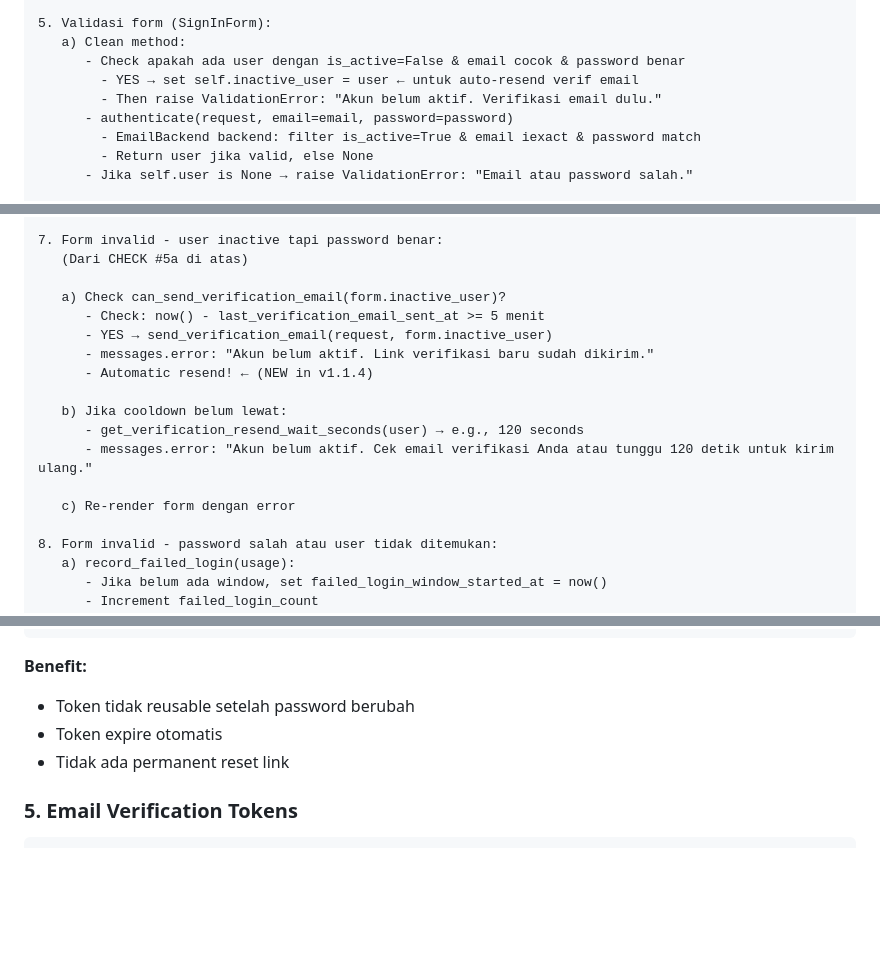
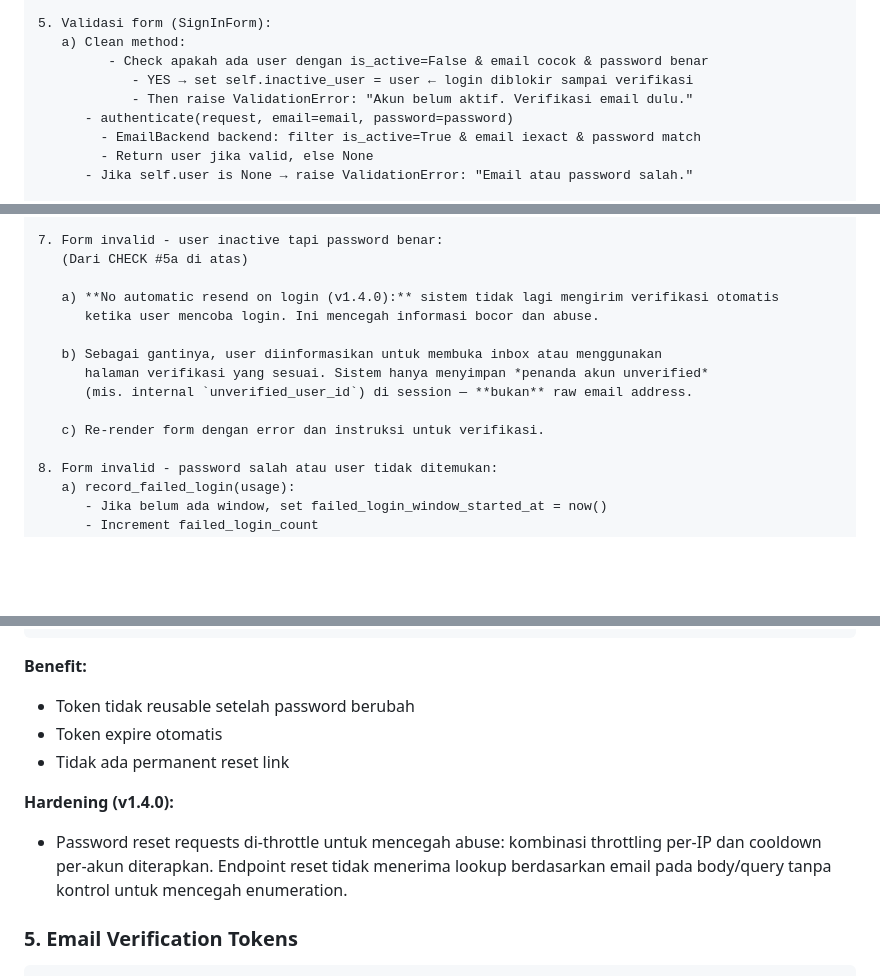
Before and after one commit to IbnuSabilGitHub/MythosNote, a Markdown page: doc/AUTH.md, 3 parts joined by grey strips. GitHub-like rendering; blank space fills up the shorter version.

Commit message:
doc(auth): update dokumentasi AUTH

````diff
--- a/doc/AUTH.md
+++ b/doc/AUTH.md
@@ -756,9 +756,9 @@ Jika Anda tidak membuat akun MythosNote, abaikan email ini.
 
 5. Validasi form (SignInForm):
    a) Clean method:
-      - Check apakah ada user dengan is_active=False & email cocok & password benar
-        - YES → set self.inactive_user = user ← untuk auto-resend verif email
-        - Then raise ValidationError: "Akun belum aktif. Verifikasi email dulu."
+         - Check apakah ada user dengan is_active=False & email cocok & password benar
+            - YES → set self.inactive_user = user ← login diblokir sampai verifikasi
+            - Then raise ValidationError: "Akun belum aktif. Verifikasi email dulu."
       - authenticate(request, email=email, password=password)
         - EmailBackend backend: filter is_active=True & email iexact & password match
         - Return user jika valid, else None
@@ -781,17 +781,14 @@ Jika Anda tidak membuat akun MythosNote, abaikan email ini.
 7. Form invalid - user inactive tapi password benar:
    (Dari CHECK #5a di atas)
 
-   a) Check can_send_verification_email(form.inactive_user)?
-      - Check: now() - last_verification_email_sent_at >= 5 menit
-      - YES → send_verification_email(request, form.inactive_user)
-      - messages.error: "Akun belum aktif. Link verifikasi baru sudah dikirim."
-      - Automatic resend! ← (NEW in v1.1.4)
-
-   b) Jika cooldown belum lewat:
-      - get_verification_resend_wait_seconds(user) → e.g., 120 seconds
-      - messages.error: "Akun belum aktif. Cek email verifikasi Anda atau tunggu 120 detik untuk kirim ulang."
-
-   c) Re-render form dengan error
+   a) **No automatic resend on login (v1.4.0):** sistem tidak lagi mengirim verifikasi otomatis
+      ketika user mencoba login. Ini mencegah informasi bocor dan abuse.
+
+   b) Sebagai gantinya, user diinformasikan untuk membuka inbox atau menggunakan
+      halaman verifikasi yang sesuai. Sistem hanya menyimpan *penanda akun unverified*
+      (mis. internal `unverified_user_id`) di session — **bukan** raw email address.
+
+   c) Re-render form dengan error dan instruksi untuk verifikasi.
 
 8. Form invalid - password salah atau user tidak ditemukan:
    a) record_failed_login(usage):
@@ -1446,6 +1403,11 @@ valid = default_token_generator.check_token(user, token)
 - Token expire otomatis
 - Tidak ada permanent reset link
 
+**Hardening (v1.4.0):**
+- Password reset requests di-throttle untuk mencegah abuse: kombinasi throttling per-IP
+   dan cooldown per-akun diterapkan. Endpoint reset tidak menerima lookup berdasarkan
+   email pada body/query tanpa kontrol untuk mencegah enumeration.
+
 ### 5. Email Verification Tokens
 
 ```python
````
Also changed, not shown: other parts of doc/AUTH.md (+32 -72 lines).
